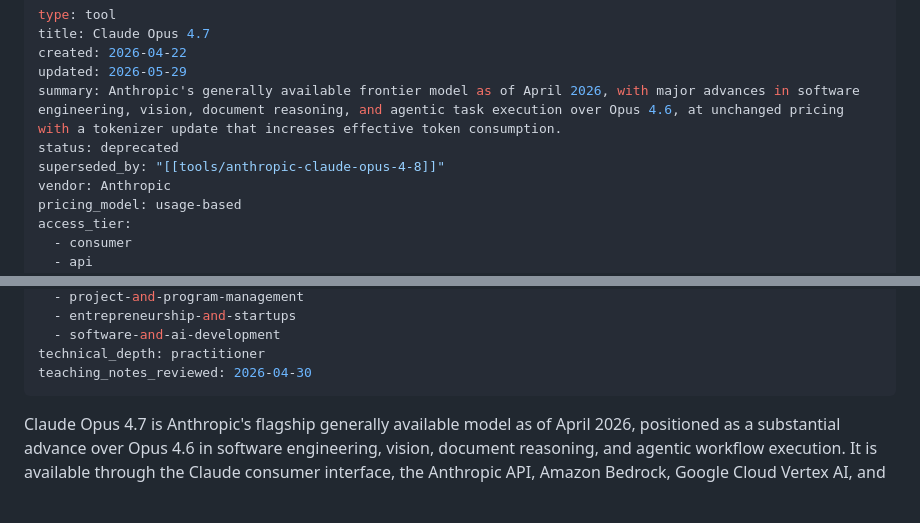
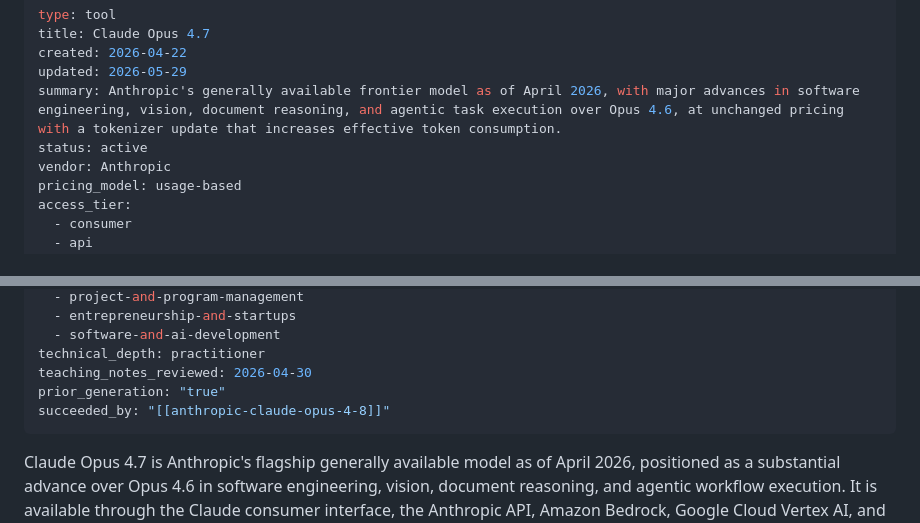
Before and after one commit to FractalK/ai-auto-wiki, a Markdown page: tools/anthropic-claude-opus-4-7.md, 2 parts joined by grey strips. Rendered like a GitHub page; blank space fills up the shorter version.

Commit message:
chore: manually updated to better account for simultaneous existence of multiple generations of models

```diff
--- a/tools/anthropic-claude-opus-4-7.md
+++ b/tools/anthropic-claude-opus-4-7.md
@@ -4,8 +4,7 @@ title: Claude Opus 4.7
 created: 2026-04-22
 updated: 2026-05-29
 summary: Anthropic's generally available frontier model as of April 2026, with major advances in software engineering, vision, document reasoning, and agentic task execution over Opus 4.6, at unchanged pricing with a tokenizer update that increases effective token consumption.
-status: deprecated
-superseded_by: "[[tools/anthropic-claude-opus-4-8]]"
+status: active
 vendor: Anthropic
 pricing_model: usage-based
 access_tier:
@@ -48,6 +47,8 @@ professional_contexts:
   - software-and-ai-development
 technical_depth: practitioner
 teaching_notes_reviewed: 2026-04-30
+prior_generation: "true"
+succeeded_by: "[[anthropic-claude-opus-4-8]]"
 ---
 
 Claude Opus 4.7 is Anthropic's flagship generally available model as of April 2026, positioned as a substantial advance over Opus 4.6 in software engineering, vision, document reasoning, and agentic workflow execution. It is available through the Claude consumer interface, the Anthropic API, Amazon Bedrock, Google Cloud Vertex AI, and Microsoft Foundry. Pricing is unchanged at \$5/\$25 per million input/output tokens, though a tokenizer update means effective token consumption increases by 1.0–1.35× depending on content type — operators should re-evaluate prompt costs before assuming cost parity with Opus 4.6.
```
